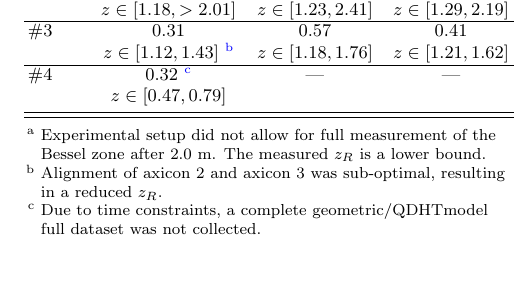
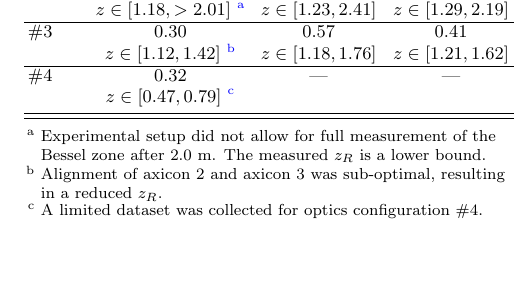
Before and after one commit to leigh-johnson/bessel_beam_report, a LaTeX paper (main.tex, which reads style.sty): part of one column of page 1 of 2, cut at the place of the change, the shorter picture padded with empty space. Compiled offline with pdfLaTeX.

Commit message:
results figures

```diff
--- a/main.tex
+++ b/main.tex
@@ -96,19 +96,19 @@
     \label{tab:summary}}
   \begin{ruledtabular}
     \begin{tabular}{lccc}
-      Config & $z_R$ measured (m)                    & $z_R$ geo (m)       & $z_R$ QDHT (m)       \\
+      Config & $z_R$ measured (m)                      & $z_R$ geo (m)       & $z_R$ QDHT (m)       \\
       \colrule
-      \#1    & 0.43                                  & 0.57                & 0.37                 \\
-             & $z \in [1.26,1.69]$                   & $z \in [1.34,1.91]$ & $z \in [1.40,1.77]$  \\ \hline
-      \#2    & $>0.83$ \footnotemark[1]              & 1.18                & 0.90                 \\
-             & $z \in [1.18, >2.01]$                 & $z \in [1.23,2.41]$ & $z \in [1.29, 2.19]$ \\ \hline
-      \#3    & 0.31                                  & 0.57                & 0.41                 \\
-             & $z \in [1.12, 1.43]$ \footnotemark[2] & $z \in [1.18,1.76]$ & $z \in [1.21, 1.62]$ \\ \hline
-      \#4    & 0.32  \footnotemark[3]                & ---                 & ---                  \\
-             & $z \in [0.47, 0.79]$                  &                     &                      \\
+      \#1    & 0.39                                    & 0.57                & 0.37                 \\
+             & $z \in [1.29,1.68]$                     & $z \in [1.34,1.91]$ & $z \in [1.40,1.77]$  \\ \hline
+      \#2    & $>0.83$                                 & 1.18                & 0.90                 \\
+             & $z \in [1.18, >2.01]$  \footnotemark[1] & $z \in [1.23,2.41]$ & $z \in [1.29, 2.19]$ \\ \hline
+      \#3    & 0.30                                    & 0.57                & 0.41                 \\
+             & $z \in [1.12, 1.42]$ \footnotemark[2]   & $z \in [1.18,1.76]$ & $z \in [1.21, 1.62]$ \\ \hline
+      \#4    & 0.32                                    & ---                 & ---                  \\
+             & $z \in [0.47, 0.79]$   \footnotemark[3] &                     &                      \\
     \end{tabular}
   \end{ruledtabular}
   \footnotetext[1]{Experimental setup did not allow for full measurement of the Bessel zone after 2.0~m. The measured $z_R$ is a lower bound.}
   \footnotetext[2]{Alignment of axicon~2 and axicon~3 was sub-optimal, resulting in a reduced $z_R$.}
-  \footnotetext[3]{Due to time constraints, a complete geometric/QDHTmodel full dataset was not collected. }
+  \footnotetext[3]{A limited dataset was collected for optics configuration \#4. }
 \end{table}
@@ -115,3 +129,4 @@
+\end{figure}
 
 % Example single-column figure (put files in figures/):
 % \begin{figure}[tb]
--- a/style.sty
+++ b/style.sty
@@ -1,6 +1,14 @@
 % --- Packages + Configuration ----------------
 \usepackage{graphicx}   % \includegraphics
-\graphicspath{{figures/}}
+
+
+\graphicspath{
+    {figures/}
+        {../bessel_beam_simulator/notebooks/images/final_report_theory_2026_08_12/prl/}
+        {../bessel_beam_simulator/notebooks/images/final_report_calcs_2026_08_10/prl/}
+}
+
+
 \usepackage{dcolumn}    % aligned-decimal table columns
 \usepackage{bm}         % bold math
 \usepackage[colorlinks=true, linkcolor=blue, citecolor=blue, urlcolor=blue]{hyperref}
```
Also changed, not shown: main.tex (16 more changed lines).
